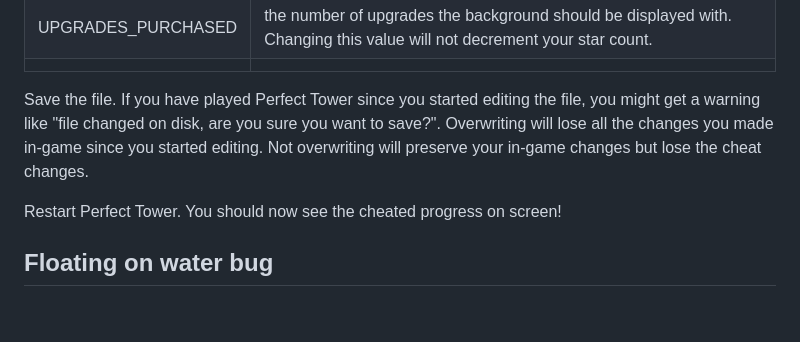
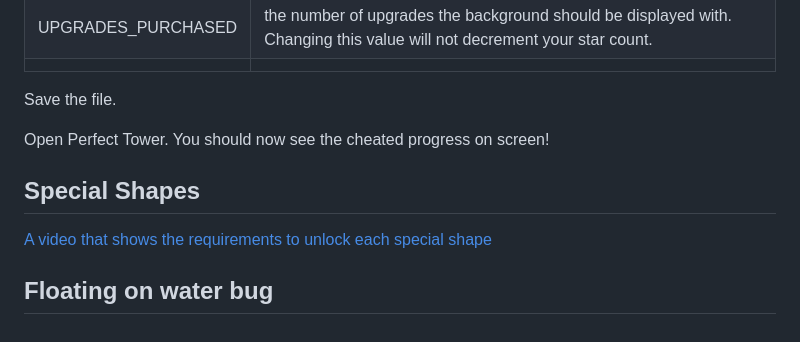
Before and after one commit to 1times1/perfect-tower-wiki, a Markdown page: README.md, the part around the change. Drawn GitHub-style.

Commit message:
added link to special shapes video

```diff
--- a/README.md
+++ b/README.md
@@ -101,9 +101,12 @@ Change the `value=` fields to change your in-game statistics.
 | UPGRADES_PURCHASED | the number of upgrades the background should be displayed with. Changing this value will not decrement your star count. |
 |                    |                                                                                                                         |
 
-Save the file. If you have played Perfect Tower since you started editing the file, you might get a warning like "file changed on disk, are you sure you want to save?". Overwriting will lose all the changes you made in-game since you started editing. Not overwriting will preserve your in-game changes but lose the cheat changes.
+Save the file.
 
-Restart Perfect Tower. You should now see the cheated progress on screen!
+Open Perfect Tower. You should now see the cheated progress on screen!
 
 
+## Special Shapes
+
+[A video that shows the requirements to unlock each special shape](media/special-shapes-descriptions.mp4)
 ## Floating on water bug
```
